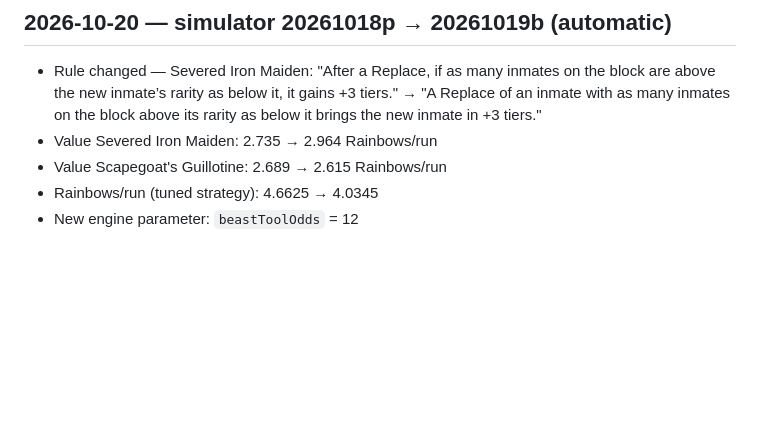
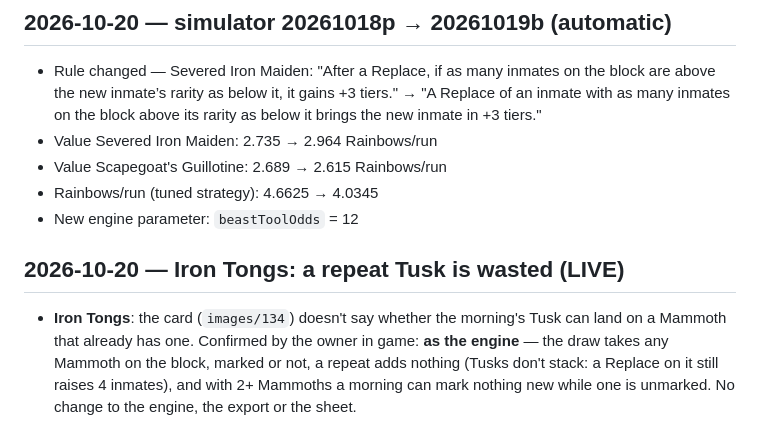
Before and after one commit to JohnsonMauro/tli-events, a Markdown page: events/SS14_Tartarus/CHANGELOG.md, the part around the change. Rendered like a GitHub page; blank space fills up the shorter version.

Commit message:
docs(ss14): Iron Tongs repeat Tusk is wasted, confirmed live
The card (images/134) doesn't say whether the morning's Tusk can land on a
Mammoth that already has one. The owner confirmed in game what the engine
does: the draw takes any Mammoth, marked or not, and a repeat adds nothing
(Tusks don't stack; a Replace still raises 4). No engine, export or sheet
change.

```diff
--- a/events/SS14_Tartarus/CHANGELOG.md
+++ b/events/SS14_Tartarus/CHANGELOG.md
@@ -357,3 +357,7 @@ Source: screenshots of a run played by the team on the live EN client (`images/4
 - Value Scapegoat's Guillotine: 2.689 → 2.615 Rainbows/run
 - Rainbows/run (tuned strategy): 4.6625 → 4.0345
 - New engine parameter: `beastToolOdds` = 12
+
+## 2026-10-20 — Iron Tongs: a repeat Tusk is wasted (LIVE)
+
+- **Iron Tongs**: the card (`images/134`) doesn't say whether the morning's Tusk can land on a Mammoth that already has one. Confirmed by the owner in game: **as the engine** — the draw takes any Mammoth on the block, marked or not, a repeat adds nothing (Tusks don't stack: a Replace on it still raises 4 inmates), and with 2+ Mammoths a morning can mark nothing new while one is unmarked. No change to the engine, the export or the sheet.
```
Also changed, not shown: 1 other file.
